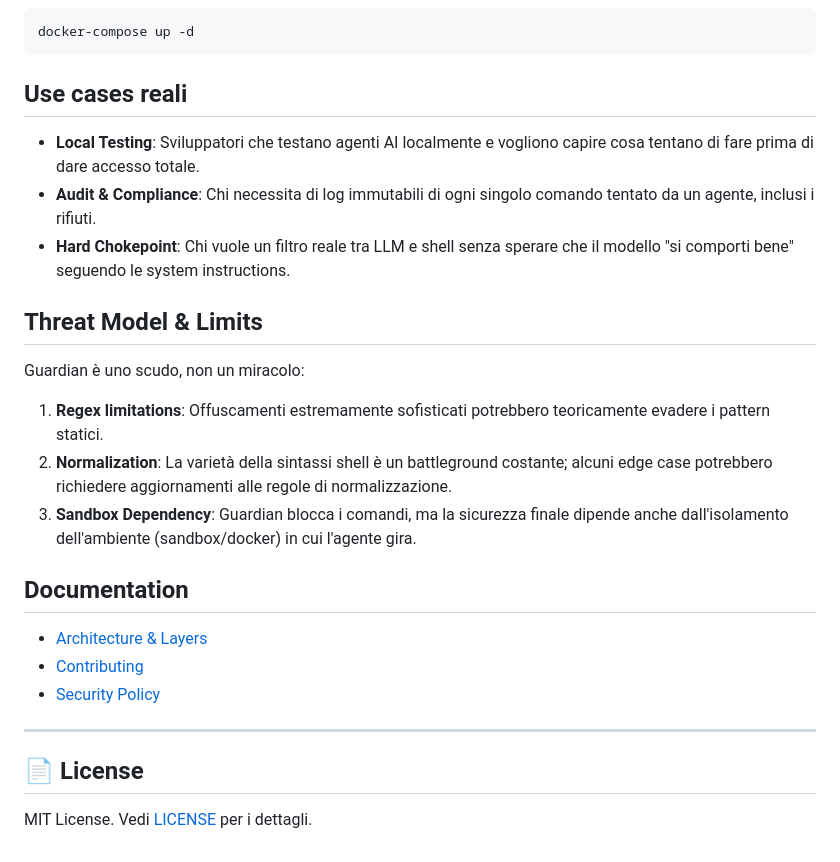
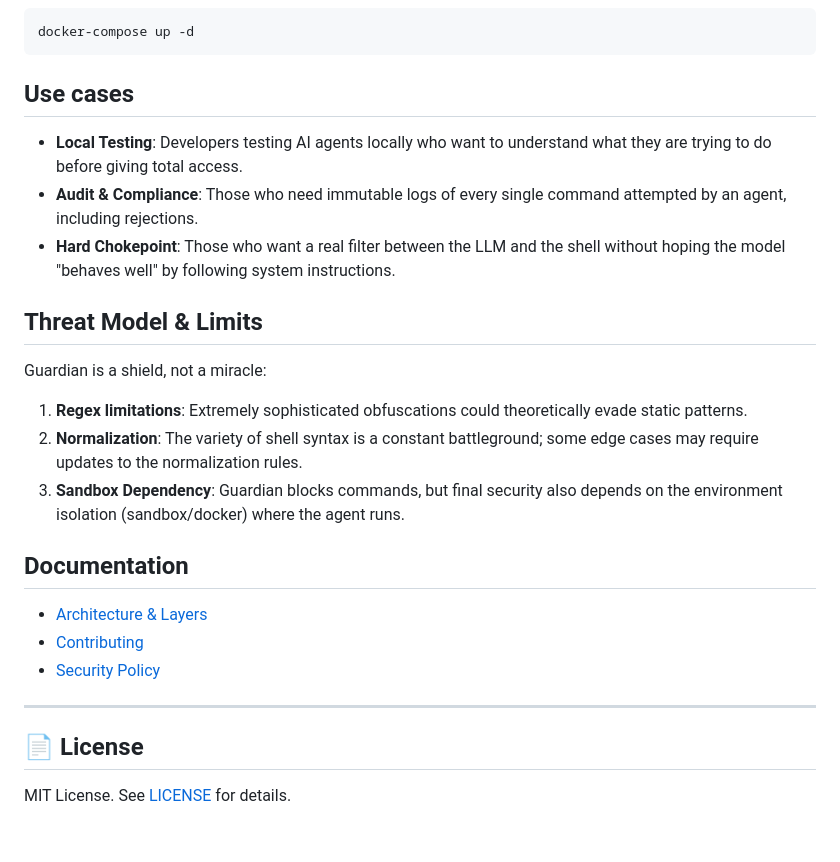
Before and after one commit to Lukentony/AI-guardian-lab, a Markdown page: README.md, the part around one of its changes. GitHub-like rendering.

````diff
--- a/README.md
+++ b/README.md
@@ -50,18 +63,18 @@ cd ai-guardian-lab
 docker-compose up -d
 ```
 
-## Use cases reali
+## Use cases
 
-- **Local Testing**: Sviluppatori che testano agenti AI localmente e vogliono capire cosa tentano di fare prima di dare accesso totale.
-- **Audit & Compliance**: Chi necessita di log immutabili di ogni singolo comando tentato da un agente, inclusi i rifiuti.
-- **Hard Chokepoint**: Chi vuole un filtro reale tra LLM e shell senza sperare che il modello "si comporti bene" seguendo le system instructions.
+- **Local Testing**: Developers testing AI agents locally who want to understand what they are trying to do before giving total access.
+- **Audit & Compliance**: Those who need immutable logs of every single command attempted by an agent, including rejections.
+- **Hard Chokepoint**: Those who want a real filter between the LLM and the shell without hoping the model "behaves well" by following system instructions.
 
 ## Threat Model & Limits
 
-Guardian è uno scudo, non un miracolo:
-1.  **Regex limitations**: Offuscamenti estremamente sofisticati potrebbero teoricamente evadere i pattern statici.
-2.  **Normalization**: La varietà della sintassi shell è un battleground costante; alcuni edge case potrebbero richiedere aggiornamenti alle regole di normalizzazione.
-3.  **Sandbox Dependency**: Guardian blocca i comandi, ma la sicurezza finale dipende anche dall'isolamento dell'ambiente (sandbox/docker) in cui l'agente gira.
+Guardian is a shield, not a miracle:
+1.  **Regex limitations**: Extremely sophisticated obfuscations could theoretically evade static patterns.
+2.  **Normalization**: The variety of shell syntax is a constant battleground; some edge cases may require updates to the normalization rules.
+3.  **Sandbox Dependency**: Guardian blocks commands, but final security also depends on the environment isolation (sandbox/docker) where the agent runs.
 
 ## Documentation
 - [Architecture & Layers](ARCHITECTURE.md)
@@ -71,4 +84,4 @@ Guardian è uno scudo, non un miracolo:
 ---
 
 ## 📄 License
-MIT License. Vedi [LICENSE](LICENSE) per i dettagli.
+MIT License. See [LICENSE](LICENSE) for details.
````
Also changed, not shown: other parts of README.md (+25 -12 lines).
